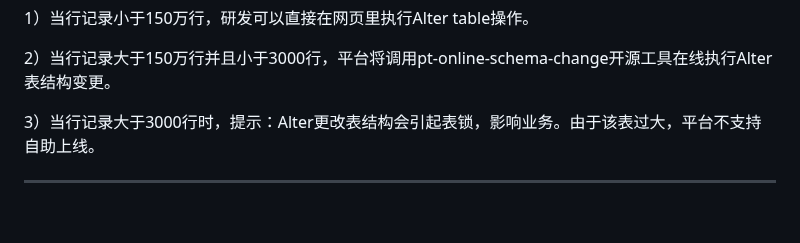
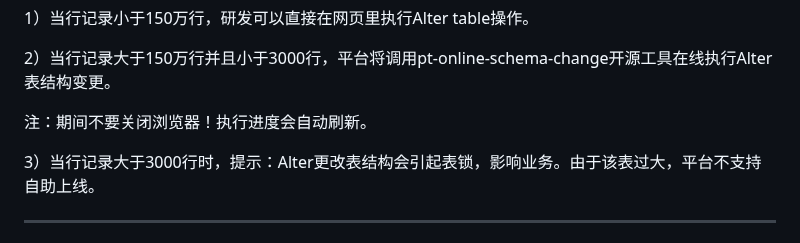
Before and after one commit to hcymysql/sqlops, a Markdown page: README.md, the part around the change. GitHub-like rendering; blank space fills up the shorter version.

```diff
--- a/README.md
+++ b/README.md
@@ -14,6 +14,8 @@ sqlops新增pt-osc功能，触发条件：
 1）当行记录小于150万行，研发可以直接在网页里执行Alter table操作。
 
 2）当行记录大于150万行并且小于3000行，平台将调用pt-online-schema-change开源工具在线执行Alter表结构变更。
+
+注：期间不要关闭浏览器！执行进度会自动刷新。
 
 3）当行记录大于3000行时，提示：Alter更改表结构会引起表锁，影响业务。由于该表过大，平台不支持自助上线。
 
```
